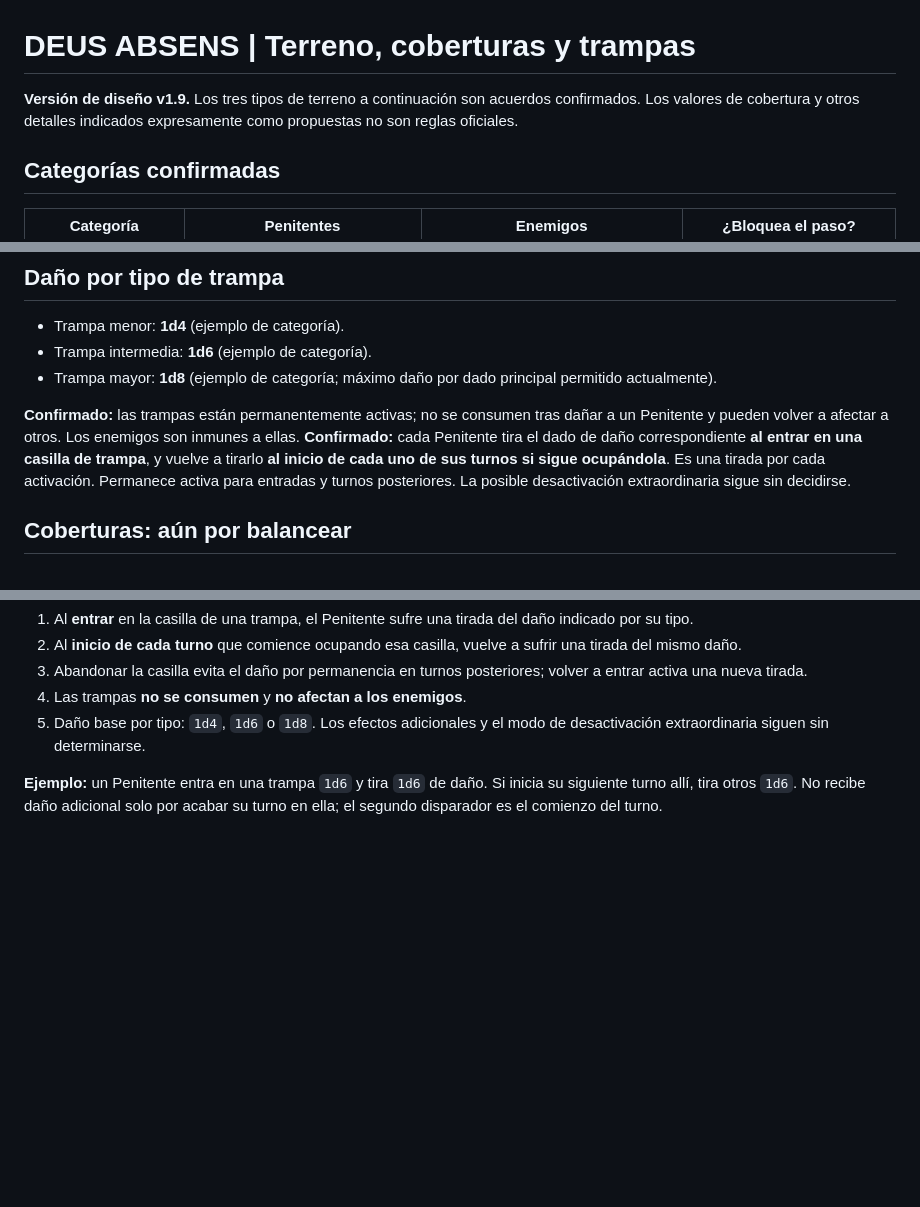
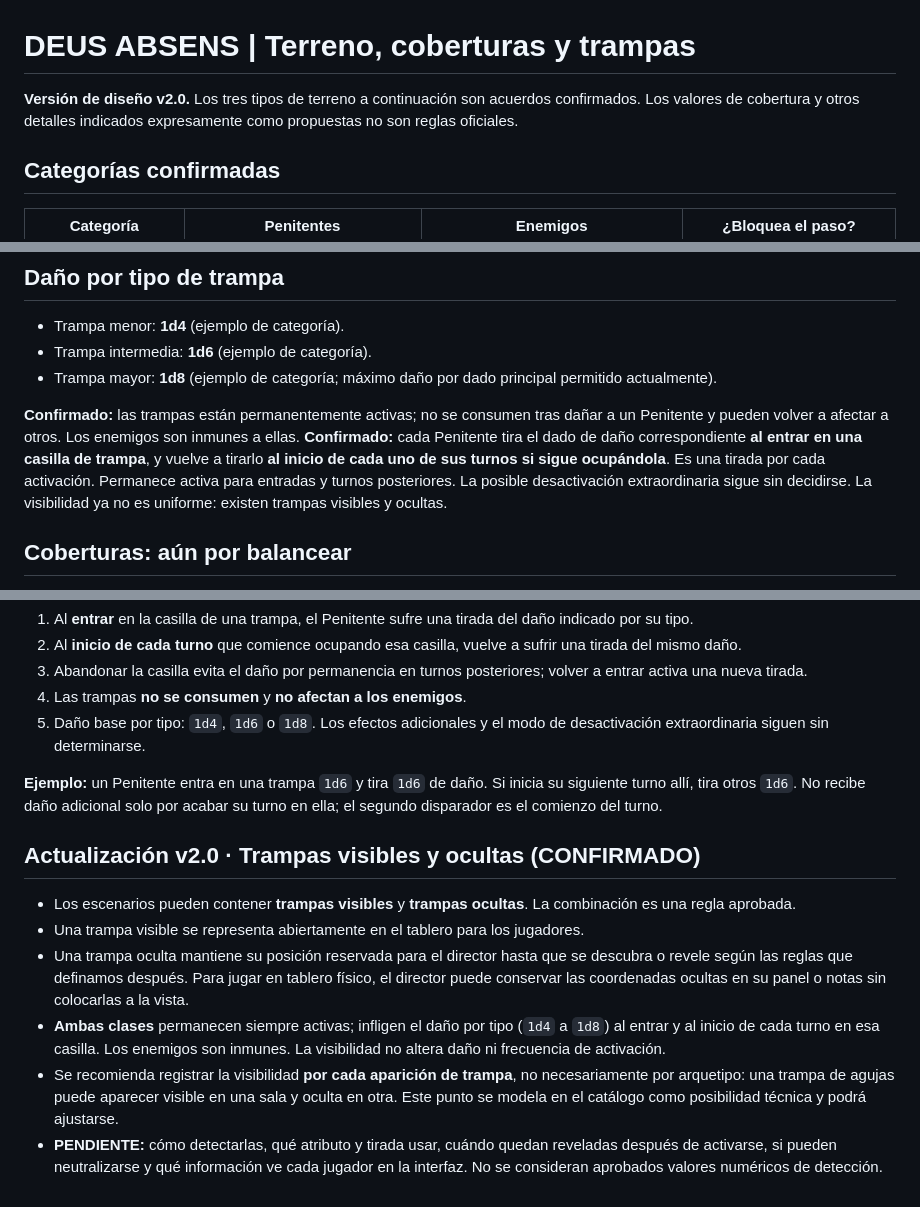
Before and after one commit to PoisonedIsa/Deus-Absens, a Markdown page: docs/COBERTURAS_Y_OBSTACULOS.md, 3 parts joined by grey strips. GitHub-like rendering; blank space fills up the shorter version.

```diff
--- a/docs/COBERTURAS_Y_OBSTACULOS.md
+++ b/docs/COBERTURAS_Y_OBSTACULOS.md
@@ -1,6 +1,6 @@
 # DEUS ABSENS | Terreno, coberturas y trampas
 
-**Versión de diseño v1.9.** Los tres tipos de terreno a continuación son acuerdos confirmados. Los valores de cobertura y otros detalles indicados expresamente como propuestas no son reglas oficiales.
+**Versión de diseño v2.0.** Los tres tipos de terreno a continuación son acuerdos confirmados. Los valores de cobertura y otros detalles indicados expresamente como propuestas no son reglas oficiales.
 
 ## Categorías confirmadas
 
@@ -18,7 +18,7 @@ Movimiento básico: **1 punto ortogonal** / **2 puntos diagonal**. Para probar o
 - Trampa intermedia: **1d6** (ejemplo de categoría).
 - Trampa mayor: **1d8** (ejemplo de categoría; máximo daño por dado principal permitido actualmente).
 
-**Confirmado:** las trampas están permanentemente activas; no se consumen tras dañar a un Penitente y pueden volver a afectar a otros. Los enemigos son inmunes a ellas. **Confirmado:** cada Penitente tira el dado de daño correspondiente **al entrar en una casilla de trampa**, y vuelve a tirarlo **al inicio de cada uno de sus turnos si sigue ocupándola**. Es una tirada por cada activación. Permanece activa para entradas y turnos posteriores. La posible desactivación extraordinaria sigue sin decidirse.
+**Confirmado:** las trampas están permanentemente activas; no se consumen tras dañar a un Penitente y pueden volver a afectar a otros. Los enemigos son inmunes a ellas. **Confirmado:** cada Penitente tira el dado de daño correspondiente **al entrar en una casilla de trampa**, y vuelve a tirarlo **al inicio de cada uno de sus turnos si sigue ocupándola**. Es una tirada por cada activación. Permanece activa para entradas y turnos posteriores. La posible desactivación extraordinaria sigue sin decidirse. La visibilidad ya no es uniforme: existen trampas visibles y ocultas.
 
 ## Coberturas: aún por balancear
 
@@ -55,3 +55,12 @@ Pueden añadirse variantes como cánticos castigadores, símbolos de penitencia,
 5. Daño base por tipo: `1d4`, `1d6` o `1d8`. Los efectos adicionales y el modo de desactivación extraordinaria siguen sin determinarse.
 
 **Ejemplo:** un Penitente entra en una trampa `1d6` y tira `1d6` de daño. Si inicia su siguiente turno allí, tira otros `1d6`. No recibe daño adicional solo por acabar su turno en ella; el segundo disparador es el comienzo del turno.
+
+## Actualización v2.0 · Trampas visibles y ocultas (CONFIRMADO)
+
+- Los escenarios pueden contener **trampas visibles** y **trampas ocultas**. La combinación es una regla aprobada.
+- Una trampa visible se representa abiertamente en el tablero para los jugadores.
+- Una trampa oculta mantiene su posición reservada para el director hasta que se descubra o revele según las reglas que definamos después. Para jugar en tablero físico, el director puede conservar las coordenadas ocultas en su panel o notas sin colocarlas a la vista.
+- **Ambas clases** permanecen siempre activas; infligen el daño por tipo (`1d4` a `1d8`) al entrar y al inicio de cada turno en esa casilla. Los enemigos son inmunes. La visibilidad no altera daño ni frecuencia de activación.
+- Se recomienda registrar la visibilidad **por cada aparición de trampa**, no necesariamente por arquetipo: una trampa de agujas puede aparecer visible en una sala y oculta en otra. Este punto se modela en el catálogo como posibilidad técnica y podrá ajustarse.
+- **PENDIENTE:** cómo detectarlas, qué atributo y tirada usar, cuándo quedan reveladas después de activarse, si pueden neutralizarse y qué información ve cada jugador en la interfaz. No se consideran aprobados valores numéricos de detección.
```
Also changed, not shown: docs/COMBATE_BORRADOR.md (+7 -3 lines), docs/DECISIONES_CONFIRMADAS.md (+8 -0 lines).
